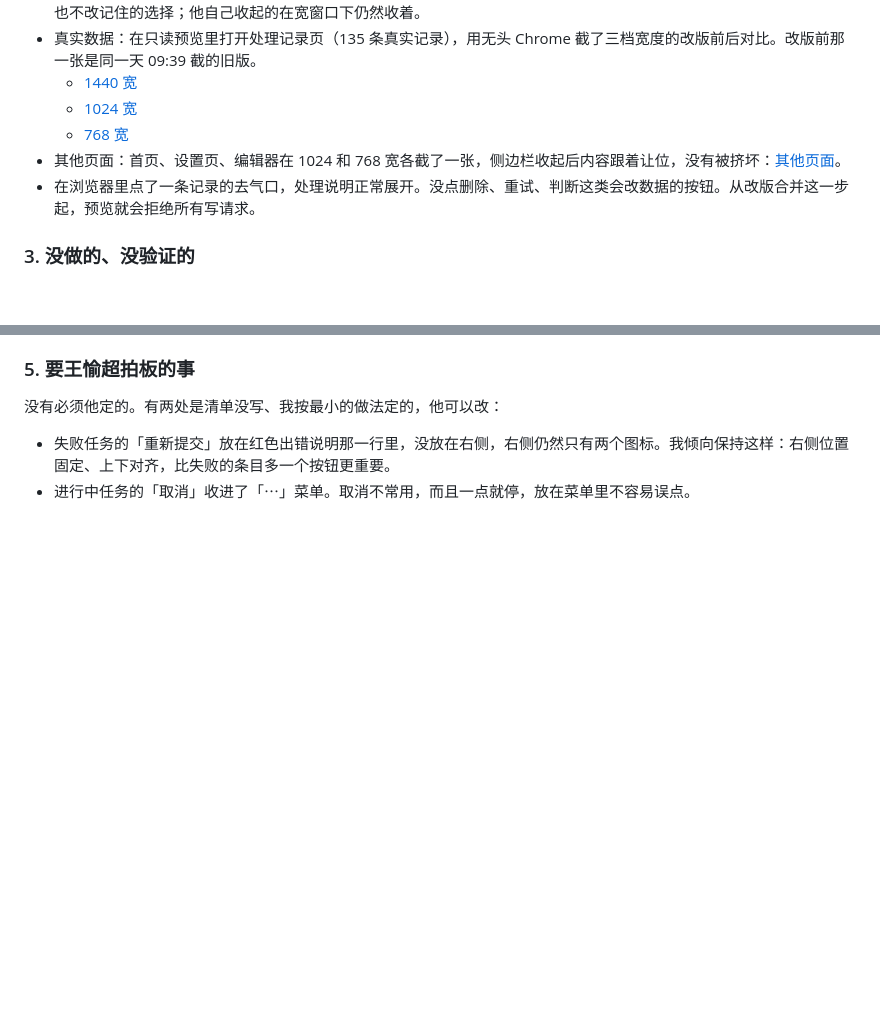
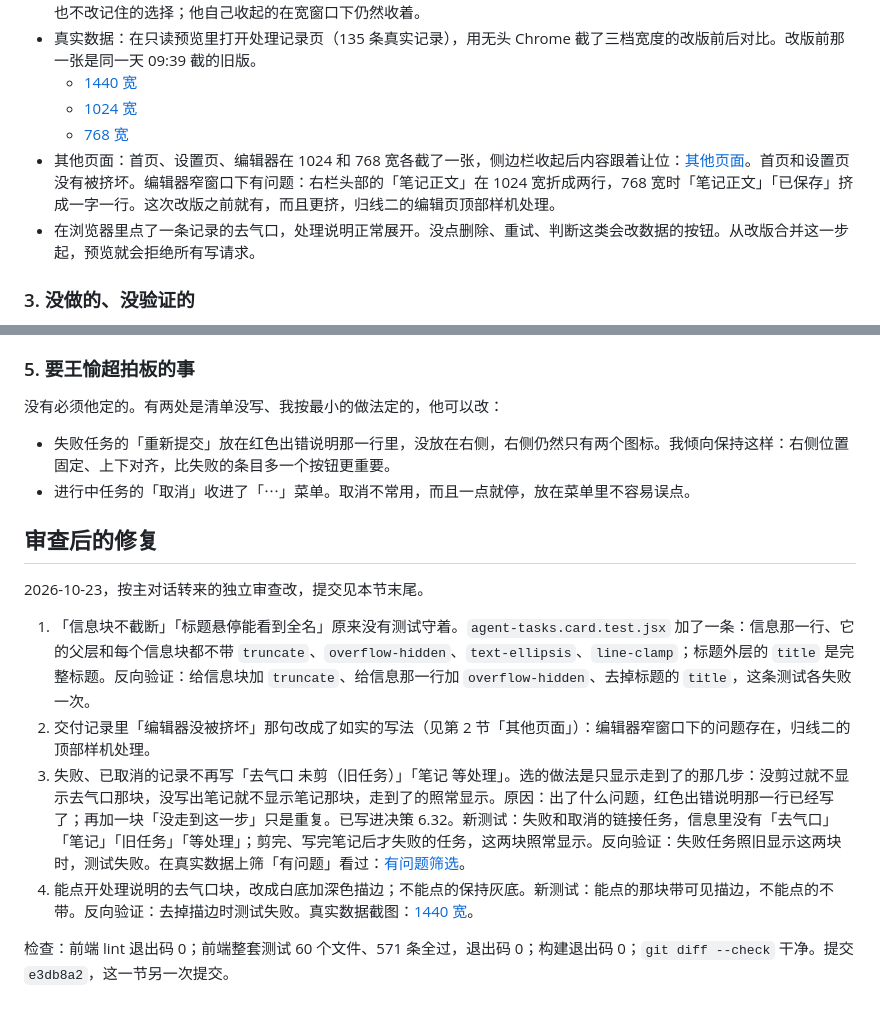
Before and after one commit to Userneima/fluentflow-local, a Markdown page: docs/交付记录/2026-10-23-处理记录页重做.md, 2 parts joined by grey strips. Drawn GitHub-style; blank space fills up the shorter version.

Commit message:
Records page delivery record: fixes after review

```diff
--- a/docs/交付记录/2026-10-23-处理记录页重做.md
+++ b/docs/交付记录/2026-10-23-处理记录页重做.md
@@ -31,7 +31,7 @@
   - [1440 宽](../images/2026-10-23-处理记录页-1440-新旧对比.jpg)
   - [1024 宽](../images/2026-10-23-处理记录页-1024-新旧对比.jpg)
   - [768 宽](../images/2026-10-23-处理记录页-768-新旧对比.jpg)
-- 其他页面：首页、设置页、编辑器在 1024 和 768 宽各截了一张，侧边栏收起后内容跟着让位，没有被挤坏：[其他页面](../images/2026-10-23-其他页面-1024和768.jpg)。
+- 其他页面：首页、设置页、编辑器在 1024 和 768 宽各截了一张，侧边栏收起后内容跟着让位：[其他页面](../images/2026-10-23-其他页面-1024和768.jpg)。首页和设置页没有被挤坏。编辑器窄窗口下有问题：右栏头部的「笔记正文」在 1024 宽折成两行，768 宽时「笔记正文」「已保存」挤成一字一行。这次改版之前就有，而且更挤，归线二的编辑页顶部样机处理。
 - 在浏览器里点了一条记录的去气口，处理说明正常展开。没点删除、重试、判断这类会改数据的按钮。从改版合并这一步起，预览就会拒绝所有写请求。
 
 ### 3. 没做的、没验证的
@@ -55,3 +55,14 @@
 
 - 失败任务的「重新提交」放在红色出错说明那一行里，没放在右侧，右侧仍然只有两个图标。我倾向保持这样：右侧位置固定、上下对齐，比失败的条目多一个按钮更重要。
 - 进行中任务的「取消」收进了「⋯」菜单。取消不常用，而且一点就停，放在菜单里不容易误点。
+
+## 审查后的修复
+
+2026-10-23，按主对话转来的独立审查改，提交见本节末尾。
+
+1. 「信息块不截断」「标题悬停能看到全名」原来没有测试守着。`agent-tasks.card.test.jsx` 加了一条：信息那一行、它的父层和每个信息块都不带 `truncate`、`overflow-hidden`、`text-ellipsis`、`line-clamp`；标题外层的 `title` 是完整标题。反向验证：给信息块加 `truncate`、给信息那一行加 `overflow-hidden`、去掉标题的 `title`，这条测试各失败一次。
+2. 交付记录里「编辑器没被挤坏」那句改成了如实的写法（见第 2 节「其他页面」）：编辑器窄窗口下的问题存在，归线二的顶部样机处理。
+3. 失败、已取消的记录不再写「去气口 未剪（旧任务）」「笔记 等处理」。选的做法是只显示走到了的那几步：没剪过就不显示去气口那块，没写出笔记就不显示笔记那块，走到了的照常显示。原因：出了什么问题，红色出错说明那一行已经写了；再加一块「没走到这一步」只是重复。已写进决策 6.32。新测试：失败和取消的链接任务，信息里没有「去气口」「笔记」「旧任务」「等处理」；剪完、写完笔记后才失败的任务，这两块照常显示。反向验证：失败任务照旧显示这两块时，测试失败。在真实数据上筛「有问题」看过：[有问题筛选](../images/2026-10-23-处理记录页-审查后-有问题筛选.jpg)。
+4. 能点开处理说明的去气口块，改成白底加深色描边；不能点的保持灰底。新测试：能点的那块带可见描边，不能点的不带。反向验证：去掉描边时测试失败。真实数据截图：[1440 宽](../images/2026-10-23-处理记录页-审查后-去气口可点.jpg)。
+
+检查：前端 lint 退出码 0；前端整套测试 60 个文件、571 条全过，退出码 0；构建退出码 0；`git diff --check` 干净。提交 `e3db8a2`，这一节另一次提交。
```
